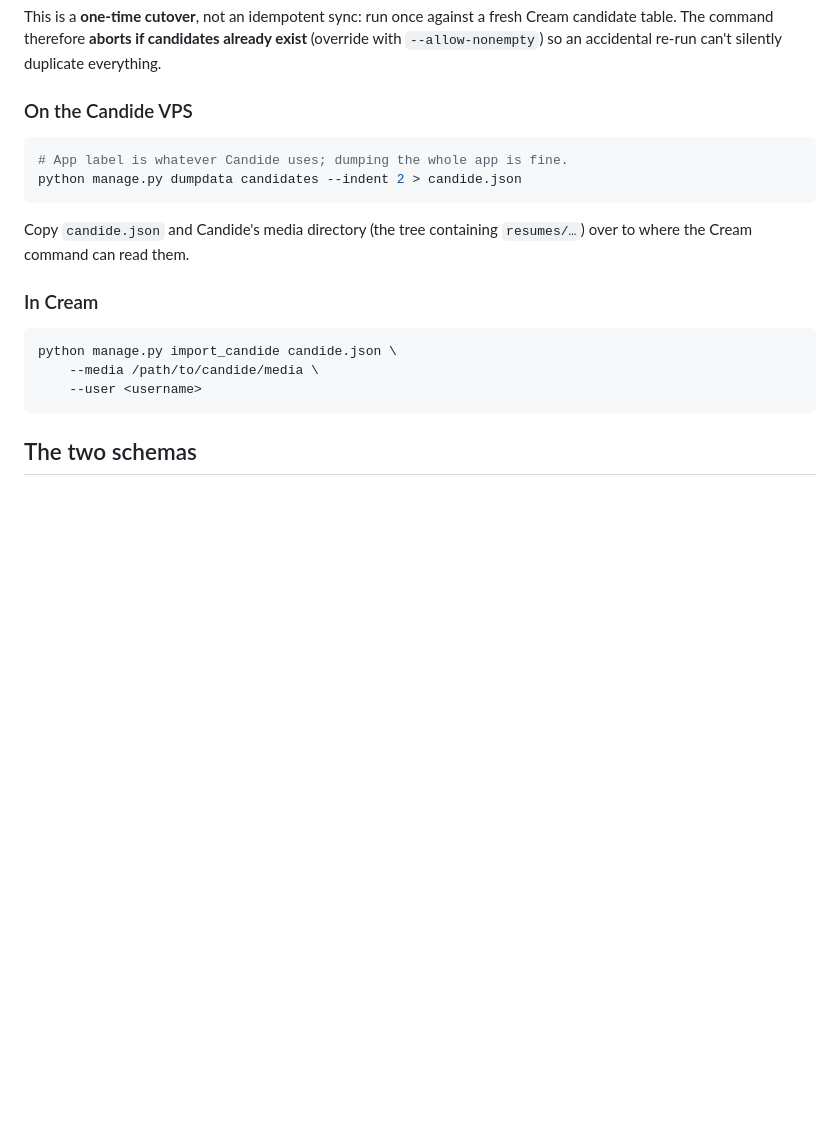
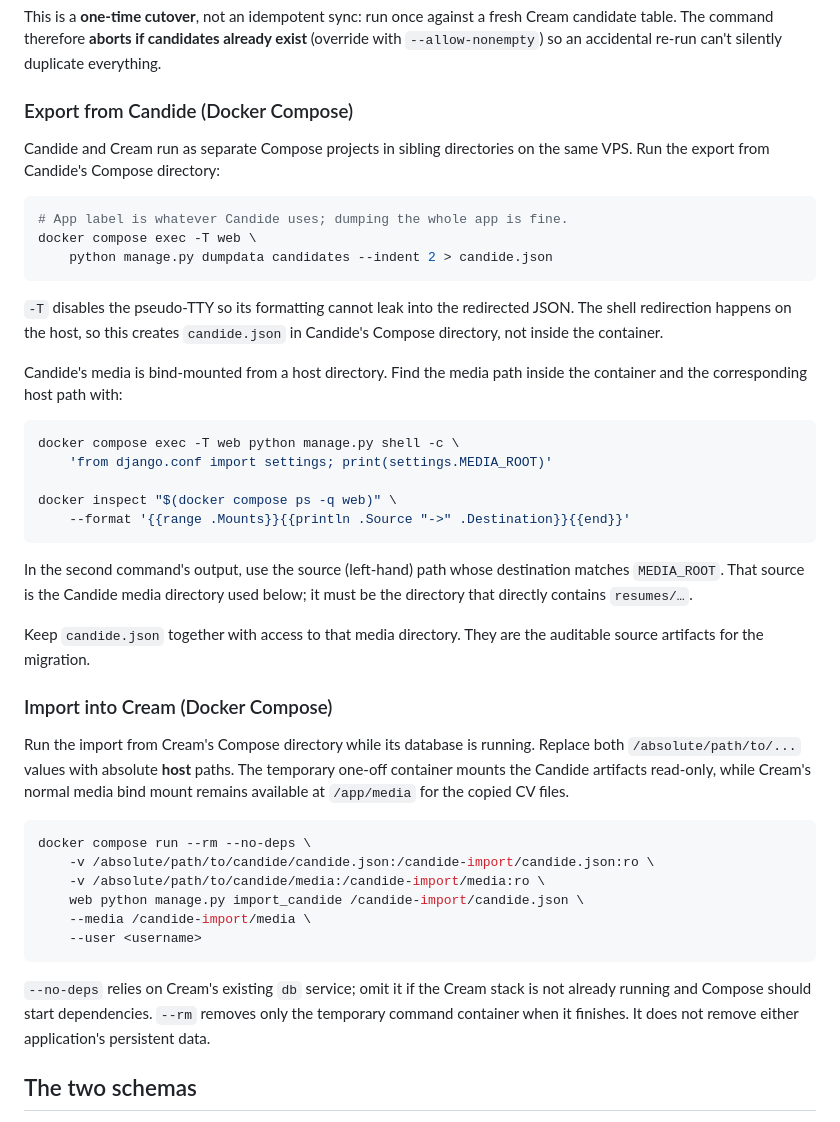
Before and after one commit to chreke/cream, a Markdown page: specs/015-candide-migration.md, the part around the change. Drawn GitHub-style; blank space fills up the shorter version.

Commit message:
Document Docker Candide migration
Co-authored-by: OpenAI Codex <codex@openai.com>

````diff
--- a/specs/015-candide-migration.md
+++ b/specs/015-candide-migration.md
@@ -16,23 +16,60 @@ fresh Cream candidate table. The command therefore **aborts if candidates
 already exist** (override with `--allow-nonempty`) so an accidental re-run
 can't silently duplicate everything.
 
-### On the Candide VPS
+### Export from Candide (Docker Compose)
+
+Candide and Cream run as separate Compose projects in sibling directories on
+the same VPS. Run the export from Candide's Compose directory:
 
 ```sh
 # App label is whatever Candide uses; dumping the whole app is fine.
-python manage.py dumpdata candidates --indent 2 > candide.json
+docker compose exec -T web \
+    python manage.py dumpdata candidates --indent 2 > candide.json
 ```
 
-Copy `candide.json` and Candide's media directory (the tree containing
-`resumes/…`) over to where the Cream command can read them.
+`-T` disables the pseudo-TTY so its formatting cannot leak into the redirected
+JSON. The shell redirection happens on the host, so this creates
+`candide.json` in Candide's Compose directory, not inside the container.
 
-### In Cream
+Candide's media is bind-mounted from a host directory. Find the media path
+inside the container and the corresponding host path with:
 
 ```sh
-python manage.py import_candide candide.json \
-    --media /path/to/candide/media \
+docker compose exec -T web python manage.py shell -c \
+    'from django.conf import settings; print(settings.MEDIA_ROOT)'
+
+docker inspect "$(docker compose ps -q web)" \
+    --format '{{range .Mounts}}{{println .Source "->" .Destination}}{{end}}'
+```
+
+In the second command's output, use the source (left-hand) path whose
+destination matches `MEDIA_ROOT`. That source is the Candide media directory
+used below; it must be the directory that directly contains `resumes/…`.
+
+Keep `candide.json` together with access to that media directory. They are the
+auditable source artifacts for the migration.
+
+### Import into Cream (Docker Compose)
+
+Run the import from Cream's Compose directory while its database is running.
+Replace both `/absolute/path/to/...` values with absolute **host** paths. The
+temporary one-off container mounts the Candide artifacts read-only, while
+Cream's normal media bind mount remains available at `/app/media` for the
+copied CV files.
+
+```sh
+docker compose run --rm --no-deps \
+    -v /absolute/path/to/candide/candide.json:/candide-import/candide.json:ro \
+    -v /absolute/path/to/candide/media:/candide-import/media:ro \
+    web python manage.py import_candide /candide-import/candide.json \
+    --media /candide-import/media \
     --user <username>
 ```
+
+`--no-deps` relies on Cream's existing `db` service; omit it if the Cream
+stack is not already running and Compose should start dependencies. `--rm`
+removes only the temporary command container when it finishes. It does not
+remove either application's persistent data.
 
 ## The two schemas
 
````
